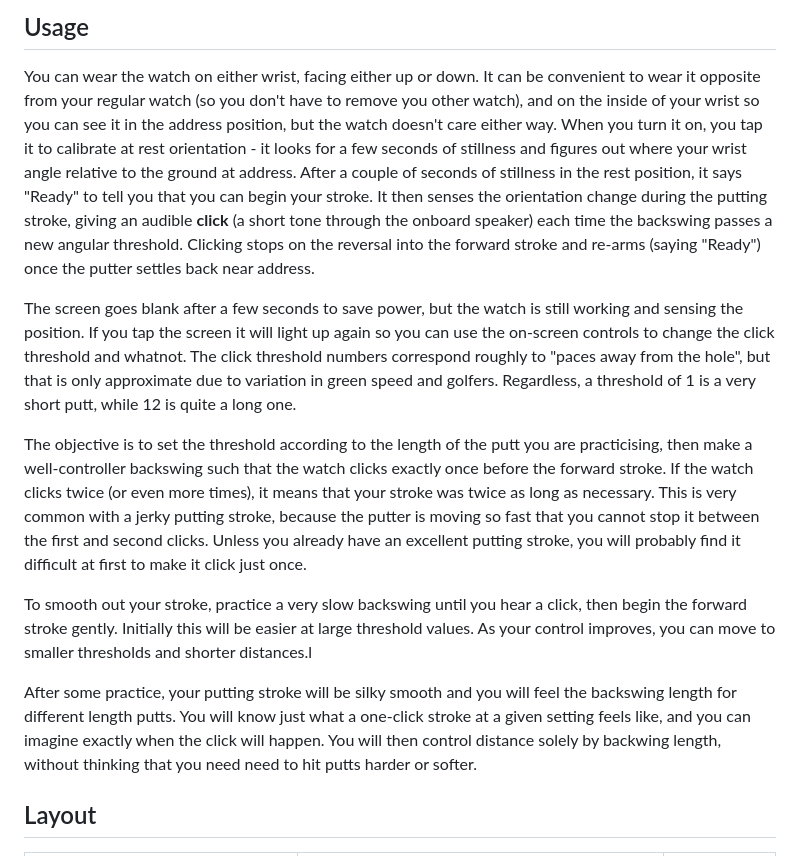
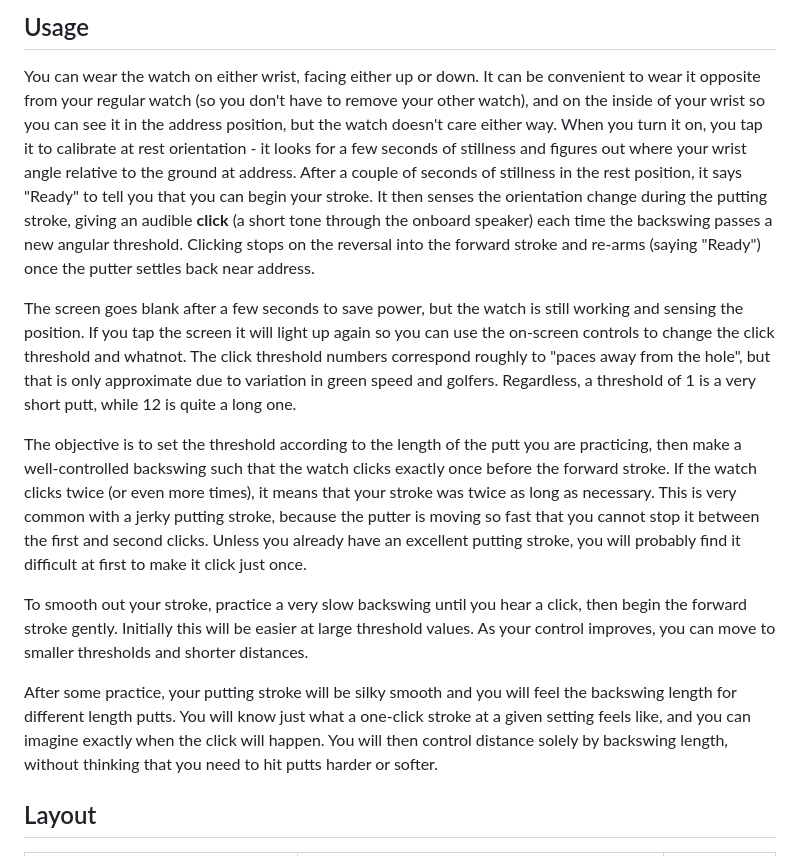
Before and after one commit to MitchBradley/PuttingWatch, a Markdown page: README.md, the part around the change. Drawn GitHub-style.

Commit message:
README: fix typos in the introduction
your/you, well-controlled, practicing, a stray "l" after "distances.",
backswing/backwing, and a doubled "need".

Co-Authored-By: Claude Sonnet 5.5 <noreply@anthropic.com>

```diff
--- a/README.md
+++ b/README.md
@@ -24,7 +24,7 @@ them harder, and vice versa.
 
 You can wear the watch on either wrist, facing either up or down.  It
 can be convenient to wear it opposite from your regular watch (so you
-don't have to remove you other watch), and on the inside of your wrist
+don't have to remove your other watch), and on the inside of your wrist
 so you can see it in the address position, but the watch doesn't care
 either way.  When you turn it on, you tap it to calibrate at rest
 orientation - it looks for a few seconds of stillness and figures out
@@ -46,7 +46,7 @@ approximate due to variation in green speed and golfers.  Regardless,
 a threshold of 1 is a very short putt, while 12 is quite a long one.
 
 The objective is to set the threshold according to the length of the
-putt you are practicising, then make a well-controller backswing such
+putt you are practicing, then make a well-controlled backswing such
 that the watch clicks exactly once before the forward stroke.  If the
 watch clicks twice (or even more times), it means that your stroke was
 twice as long as necessary.  This is very common with a jerky putting
@@ -58,14 +58,14 @@ to make it click just once.
 To smooth out your stroke, practice a very slow backswing until you hear
 a click, then begin the forward stroke gently.  Initially this will be
 easier at large threshold values.  As your control improves, you can
-move to smaller thresholds and shorter distances.l
+move to smaller thresholds and shorter distances.
 
 After some practice, your putting stroke will be silky smooth and you
 will feel the backswing length for different length putts.  You will
 know just what a one-click stroke at a given setting feels like, and
 you can imagine exactly when the click will happen.  You will then
-control distance solely by backwing length, without thinking that you
-need need to hit putts harder or softer.
+control distance solely by backswing length, without thinking that you
+need to hit putts harder or softer.
 
 ## Layout
 
```
